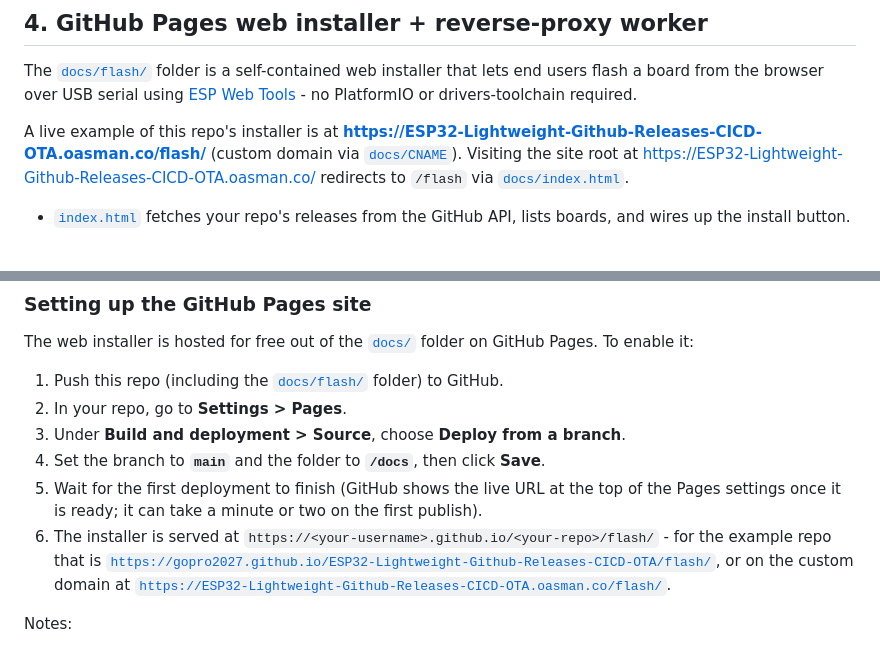
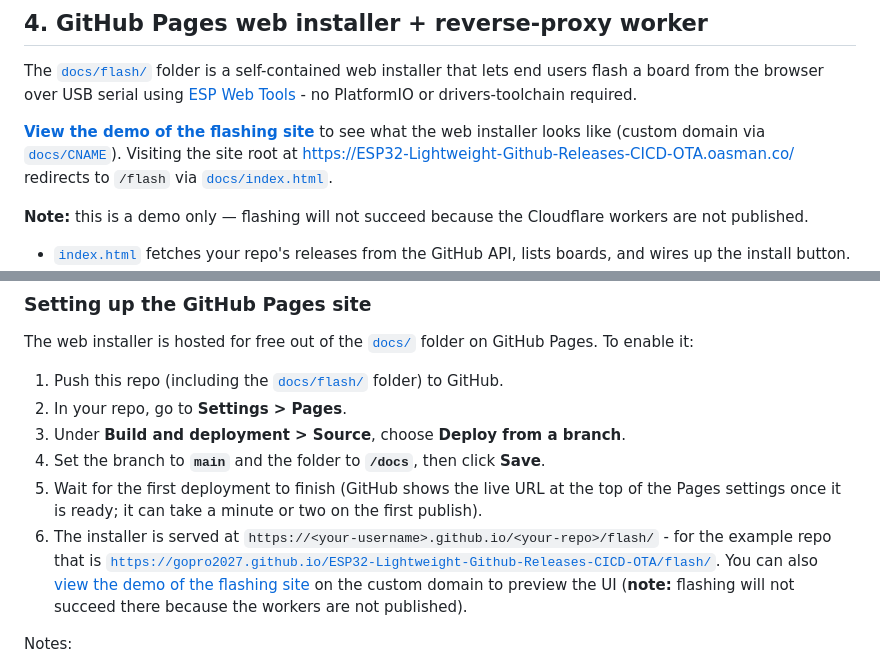
Before and after one commit to gopro2027/ESP32-Lightweight-Github-Releases-CICD-OTA, a Markdown page: README.md, 2 parts joined by grey strips. GitHub-like rendering; blank space fills up the shorter version.

```diff
--- a/README.md
+++ b/README.md
@@ -215,7 +215,9 @@ Key points:
 
 The [`docs/flash/`](docs/flash) folder is a self-contained web installer that lets end users flash a board from the browser over USB serial using [ESP Web Tools](https://esphome.github.io/esp-web-tools/) - no PlatformIO or drivers-toolchain required.
 
-A live example of this repo's installer is at **[https://ESP32-Lightweight-Github-Releases-CICD-OTA.oasman.co/flash/](https://ESP32-Lightweight-Github-Releases-CICD-OTA.oasman.co/flash/)** (custom domain via [`docs/CNAME`](docs/CNAME)). Visiting the site root at [https://ESP32-Lightweight-Github-Releases-CICD-OTA.oasman.co/](https://ESP32-Lightweight-Github-Releases-CICD-OTA.oasman.co/) redirects to `/flash` via [`docs/index.html`](docs/index.html).
+**[View the demo of the flashing site](https://ESP32-Lightweight-Github-Releases-CICD-OTA.oasman.co/flash/)** to see what the web installer looks like (custom domain via [`docs/CNAME`](docs/CNAME)). Visiting the site root at [https://ESP32-Lightweight-Github-Releases-CICD-OTA.oasman.co/](https://ESP32-Lightweight-Github-Releases-CICD-OTA.oasman.co/) redirects to `/flash` via [`docs/index.html`](docs/index.html).
+
+**Note:** this is a demo only — flashing will not succeed because the Cloudflare workers are not published.
 
 - [`index.html`](docs/flash/index.html) fetches your repo's releases from the GitHub API, lists boards, and wires up the install button.
 - [`manifestgen.js`](docs/flash/manifestgen.js) builds the ESP Web Tools manifest at runtime, pointing at the bootloader, partitions, `boot_app0.bin`, and firmware with the correct flash offsets (`0x1000`, `0x8000`, `0xe000`, `0x10000`). It also duplicates the build entry for the ESP32-S3 chip family with a `0` bootloader offset, and `boot_app0.bin` is loaded from `raw.githubusercontent.com`.
@@ -248,7 +250,7 @@ The web installer is hosted for free out of the [`docs/`](docs) folder on GitHub
 3. Under **Build and deployment > Source**, choose **Deploy from a branch**.
 4. Set the branch to **`main`** and the folder to **`/docs`**, then click **Save**.
 5. Wait for the first deployment to finish (GitHub shows the live URL at the top of the Pages settings once it is ready; it can take a minute or two on the first publish).
-6. The installer is served at `https://<your-username>.github.io/<your-repo>/flash/` - for the example repo that is [`https://gopro2027.github.io/ESP32-Lightweight-Github-Releases-CICD-OTA/flash/`](https://gopro2027.github.io/ESP32-Lightweight-Github-Releases-CICD-OTA/flash/), or on the custom domain at [`https://ESP32-Lightweight-Github-Releases-CICD-OTA.oasman.co/flash/`](https://ESP32-Lightweight-Github-Releases-CICD-OTA.oasman.co/flash/).
+6. The installer is served at `https://<your-username>.github.io/<your-repo>/flash/` - for the example repo that is [`https://gopro2027.github.io/ESP32-Lightweight-Github-Releases-CICD-OTA/flash/`](https://gopro2027.github.io/ESP32-Lightweight-Github-Releases-CICD-OTA/flash/). You can also [view the demo of the flashing site](https://ESP32-Lightweight-Github-Releases-CICD-OTA.oasman.co/flash/) on the custom domain to preview the UI (**note:** flashing will not succeed there because the workers are not published).
 
 Notes:
 
```
